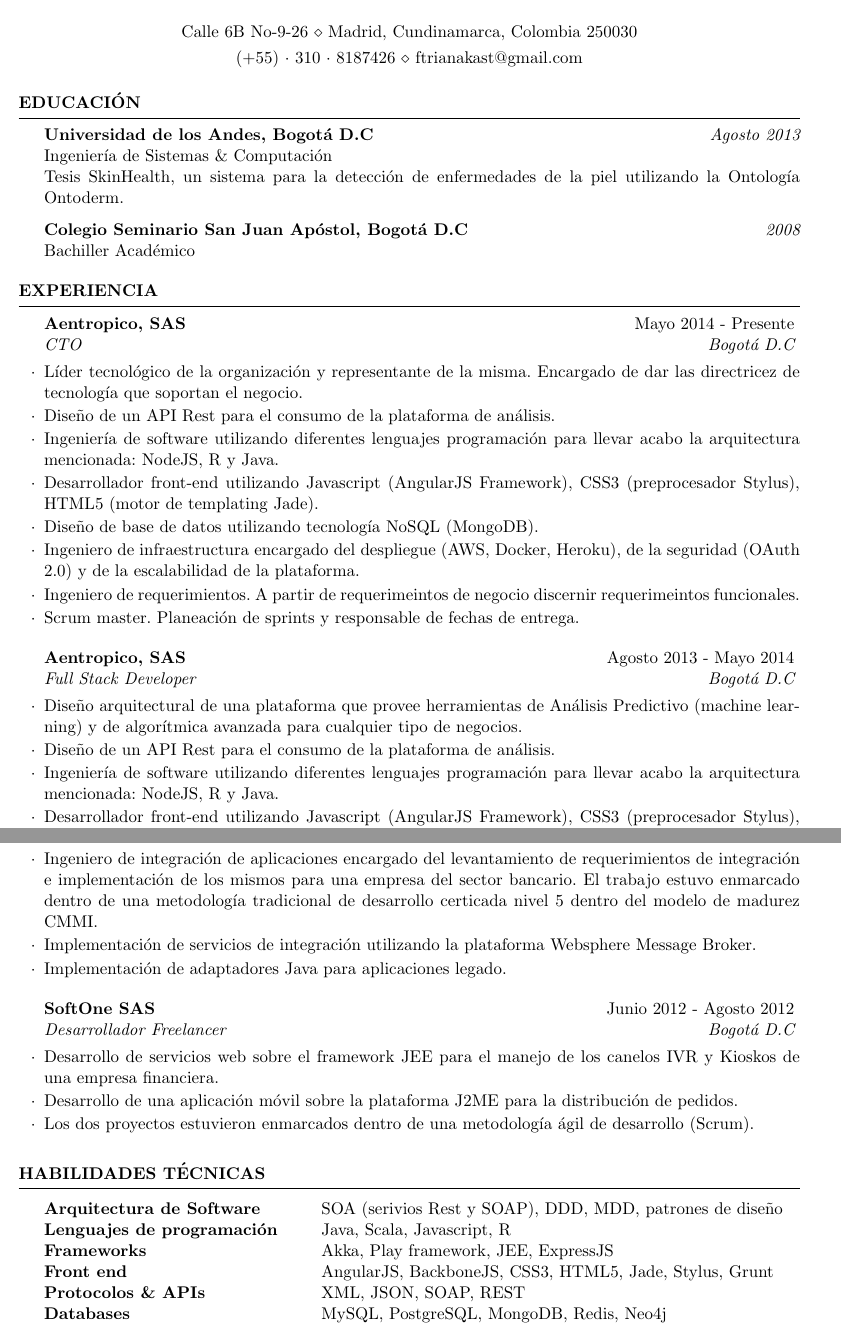
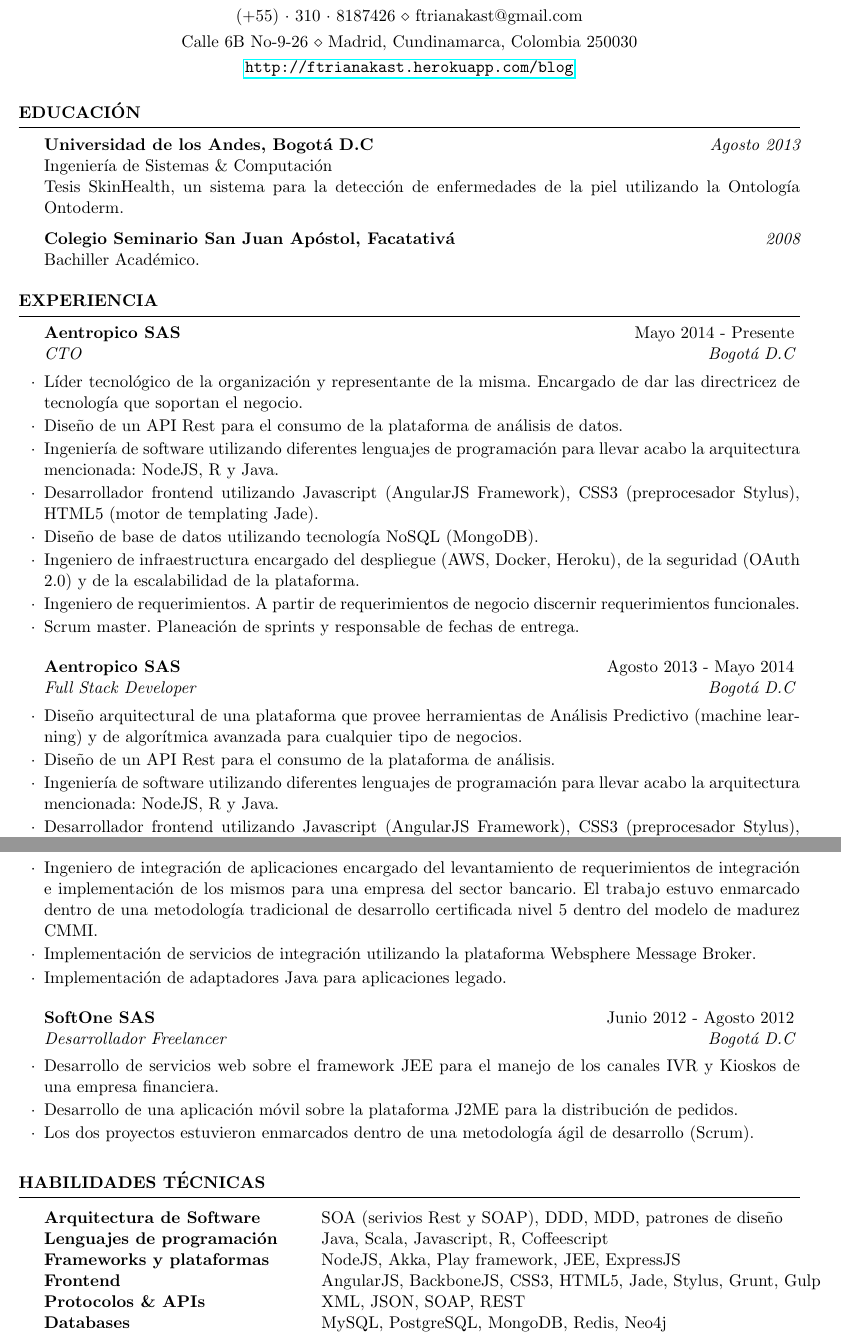
Before and after one commit to ftrianakast/CV, a LaTeX CV (cv_4.tex): two parts of pages 1 and 2 of 2, joined at a grey line, cut so that both start at the same text. Compiled offline with pdfLaTeX.

Commit message:
Adding corrections

```diff
--- a/cv_4.tex
+++ b/cv_4.tex
@@ -41,8 +22,8 @@
 Ingenier\'ia de Sistemas \& Computaci\'on \\
 Tesis SkinHealth, un sistema para la detecci\'on de enfermedades de la piel utilizando la Ontolog\'ia Ontoderm.
 
-{\bf Colegio Seminario San Juan Ap\'ostol, Bogot\'a D.C} \hfill {\em 2008} \\
-Bachiller Acad\'emico
+{\bf Colegio Seminario San Juan Ap\'ostol, Facatativ\'a} \hfill {\em 2008} \\
+Bachiller Acad\'emico.
 
 \end{rSection}
 
@@ -52,23 +33,23 @@ Bachiller Acad\'emico
 
 \begin{rSection}{Experiencia}
 
-\begin{rSubsection}{Aentropico, SAS}{Mayo 2014 - Presente}{CTO}{Bogot\'a D.C}
+\begin{rSubsection}{Aentropico SAS}{Mayo 2014 - Presente}{CTO}{Bogot\'a D.C}
 \item L\'ider tecnol\'ogico de la organizaci\'on y representante de la misma. Encargado de dar las directricez de tecnolog\'ia que soportan el negocio.
-\item Dise\~no de un API Rest para el consumo de la plataforma de an\'alisis.
-\item Ingenier\'ia de software utilizando diferentes lenguajes programaci\'on para llevar acabo la arquitectura mencionada: NodeJS, R y Java.
-\item Desarrollador front-end utilizando Javascript (AngularJS Framework), CSS3 (preprocesador Stylus), HTML5 (motor de templating Jade).
-\item Dise\~no de base de datos utilizando tecnología NoSQL (MongoDB).
+\item Dise\~no de un API Rest para el consumo de la plataforma de an\'alisis de datos.
+\item Ingenier\'ia de software utilizando diferentes lenguajes de programaci\'on para llevar acabo la arquitectura mencionada: NodeJS, R y Java.
+\item Desarrollador frontend utilizando Javascript (AngularJS Framework), CSS3 (preprocesador Stylus), HTML5 (motor de templating Jade).
+\item Dise\~no de base de datos utilizando tecnolog\'ia NoSQL (MongoDB).
 \item Ingeniero de infraestructura encargado del despliegue (AWS, Docker, Heroku), de la seguridad (OAuth 2.0) y de la escalabilidad de la plataforma.
-\item Ingeniero de requerimientos. A partir de requerimeintos de negocio discernir requerimeintos funcionales.
+\item Ingeniero de requerimientos. A partir de requerimientos de negocio discernir requerimientos funcionales.
 \item Scrum master. Planeaci\'on de sprints y responsable de fechas de entrega.
 \end{rSubsection}
 
 %------------------------------------------------
 
-\begin{rSubsection}{Aentropico, SAS}{Agosto 2013 - Mayo 2014}{Full Stack Developer}{Bogot\'a D.C}
+\begin{rSubsection}{Aentropico SAS}{Agosto 2013 - Mayo 2014}{Full Stack Developer}{Bogot\'a D.C}
 \item Dise\~no arquitectural de una plataforma que provee herramientas de An\'alisis Predictivo (machine learning) y de algor\'itmica avanzada para cualquier tipo de negocios.
 \item Dise\~no de un API Rest para el consumo de la plataforma de an\'alisis.
-\item Ingenier\'ia de software utilizando diferentes lenguajes programaci\'on para llevar acabo la arquitectura mencionada: NodeJS, R y Java.
-\item Desarrollador front-end utilizando Javascript (AngularJS Framework), CSS3 (preprocesador Stylus), HTML5 (motor de templating Jade).
+\item Ingenier\'ia de software utilizando diferentes lenguajes de programaci\'on para llevar acabo la arquitectura mencionada: NodeJS, R y Java.
+\item Desarrollador frontend utilizando Javascript (AngularJS Framework), CSS3 (preprocesador Stylus), HTML5 (motor de templating Jade).
 \item Dise\~no de base de datos utilizando tecnolog\'ia NoSQL (MongoDB).
 \item Ingeniero de infraestructura encargado del despliegue (AWS, Docker, Heroku), de la seguridad (OAuth 2.0) y de la escalabilidad de la plataforma.
@@ -79,15 +60,15 @@ Bachiller Acad\'emico
 %------------------------------------------------
 
 \begin{rSubsection}{IBM}{Agosto 2012 - Diciembre 2012}{Analista T\'ecnico}{Bogot\'a D.C}
-\item Ingeniero de integraci\'on de aplicaciones encargado del levantamiento de requerimientos de integraci\'on e implementaci\'on de los mismos para una empresa del sector bancario. El trabajo estuvo enmarcado dentro de una metodolog\'ia tradicional de desarrollo certicada nivel 5 dentro del modelo de madurez CMMI.
-\item Implementaci\'on de servicios de integración utilizando la plataforma Websphere Message Broker.
+\item Ingeniero de integraci\'on de aplicaciones encargado del levantamiento de requerimientos de integraci\'on e implementaci\'on de los mismos para una empresa del sector bancario. El trabajo estuvo enmarcado dentro de una metodolog\'ia tradicional de desarrollo certificada nivel 5 dentro del modelo de madurez CMMI.
+\item Implementaci\'on de servicios de integraci\'on utilizando la plataforma Websphere Message Broker.
 \item Implementaci\'on de adaptadores Java para aplicaciones legado.
 \end{rSubsection}
 
 %------------------------------------------------
 
 \begin{rSubsection}{SoftOne SAS}{Junio 2012 - Agosto 2012}{Desarrollador Freelancer}{Bogot\'a D.C}
-\item Desarrollo de servicios web sobre el framework JEE para el manejo de los canelos IVR y Kioskos de una empresa financiera.
+\item Desarrollo de servicios web sobre el framework JEE para el manejo de los canales IVR y Kioskos de una empresa financiera.
 \item Desarrollo de una aplicaci\'on m\'ovil sobre la plataforma J2ME para la distribuci\'on de pedidos.
 \item Los dos proyectos estuvieron enmarcados dentro de una metodolog\'ia \'agil de desarrollo (Scrum).
 \end{rSubsection}
@@ -95,16 +76,16 @@ Bachiller Acad\'emico
 \end{rSection}
 
 %----------------------------------------------------------------------------------------
-%	TECHNICAL STRENGTHS SECTION
+%	TECHNICAL STRENGTHS SECTIONx
 %----------------------------------------------------------------------------------------
 
 \begin{rSection}{Habilidades t\'ecnicas}
 
 \begin{tabular}{ @{} >{\bfseries}l @{\hspace{6ex}} l }
 Arquitectura de Software & SOA (serivios Rest y SOAP), DDD, MDD, patrones de dise\~no \\
-Lenguajes de programaci\'on & Java, Scala, Javascript, R \\
-Frameworks & Akka, Play framework, JEE, ExpressJS \\
-Front end & AngularJS, BackboneJS, CSS3, HTML5, Jade, Stylus, Grunt \\
+Lenguajes de programaci\'on & Java, Scala, Javascript, R, Coffeescript \\
+Frameworks y plataformas & NodeJS, Akka, Play framework, JEE, ExpressJS \\
+Frontend & AngularJS, BackboneJS, CSS3, HTML5, Jade, Stylus, Grunt, Gulp \\
 Protocolos \& APIs & XML, JSON, SOAP, REST \\
 Databases & MySQL, PostgreSQL, MongoDB, Redis, Neo4j \\
 Tools & Maven, SBT, Npm, Git, SVN
```
Also changed, not shown: cv_4.pdf, cv_4.tex (30 more changed lines), 3 other files.
